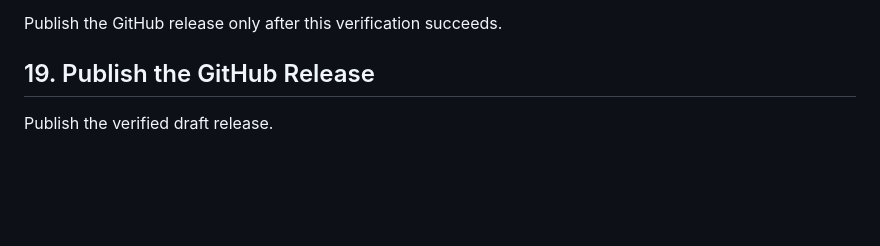
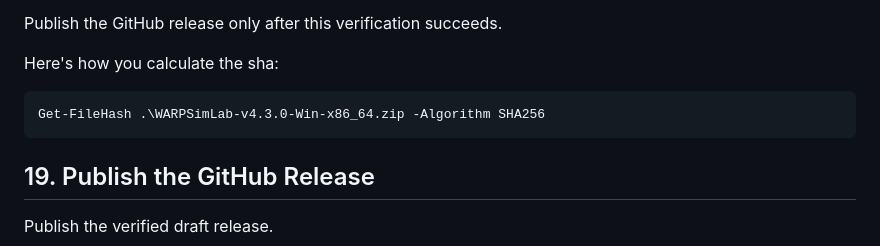
Before and after one commit to hialanne/WARPSimLab, a Markdown page: BUILDING.md, the part around one of its changes. GitHub-like rendering; blank space fills up the shorter version.

````diff
--- a/BUILDING.md
+++ b/BUILDING.md
@@ -480,6 +485,12 @@ Before publishing:
 16. Generate at least one report.
 
 Publish the GitHub release only after this verification succeeds.
+
+Here's how you calculate the sha:
+
+```text
+Get-FileHash .\WARPSimLab-v4.3.0-Win-x86_64.zip -Algorithm SHA256
+```
 
 ## 19. Publish the GitHub Release
 
````
Also changed, not shown: other parts of BUILDING.md (+11 -6 lines).
